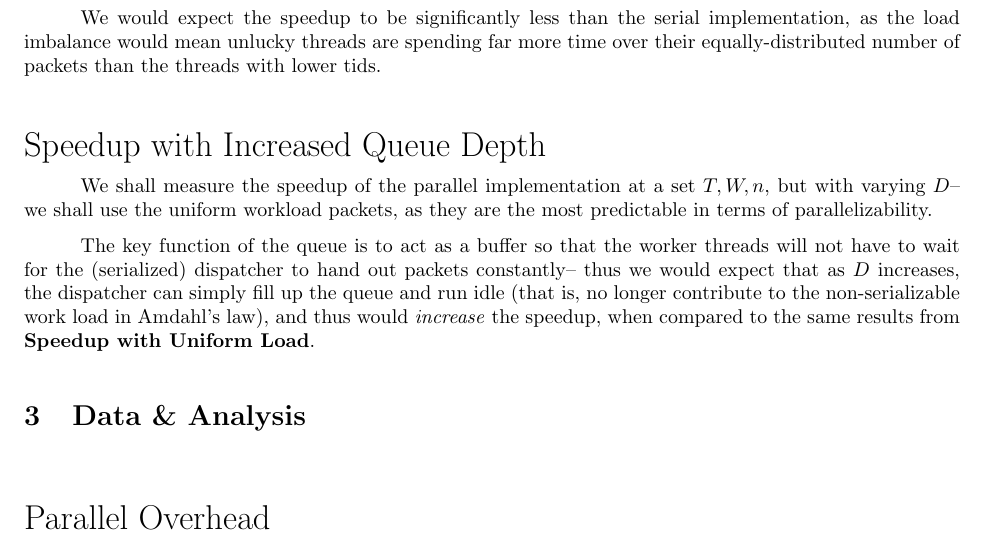
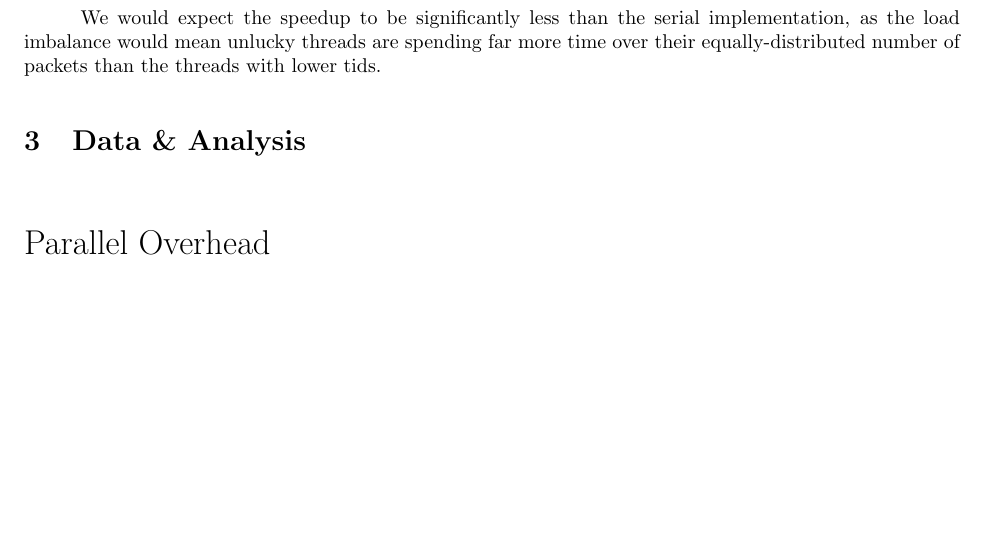
Before and after one commit to cripplet/cmsc23010, a LaTeX document (firewall/writeup/writeup.tex): part of page 3 of 7 before the commit and part of page 3 of 8 after it, cut so that both start at the same text, the shorter picture padded with empty space. Compiled offline with pdfLaTeX.

Commit message:
removed queue depth analysis

```diff
--- a/firewall/writeup/writeup.tex
+++ b/firewall/writeup/writeup.tex
@@ -179,15 +179,6 @@ overhead is nontrivial in the cases to be tested.
 We would expect the speedup to be significantly less than the serial implementation, as the load imbalance would mean unlucky threads are spending far more time
 over their equally-distributed number of packets than the threads with lower tids.
 
-\cpart{Speedup with Increased Queue Depth}
-
-We shall measure the speedup of the parallel implementation at a set $T, W, n$, but with varying $D$-- we shall use the uniform workload packets, as they are the
-most predictable in terms of parallelizability.
-
-The key function of the queue is to act as a buffer so that the worker threads will not have to wait for the (serialized) dispatcher to hand out packets
-constantly-- thus we would expect that as $D$ increases, the dispatcher can simply fill up the queue and run idle (that is, no longer contribute to the
-non-serializable work load in Amdahl's law), and thus would \ti{increase} the speedup, when compared to the same results from \tb{Speedup with Uniform Load}.
-
 \section{Data \& Analysis}
 
 \cpart{Parallel Overhead}
```
Also changed, not shown: firewall/writeup/writeup.tex (2 more changed lines).
